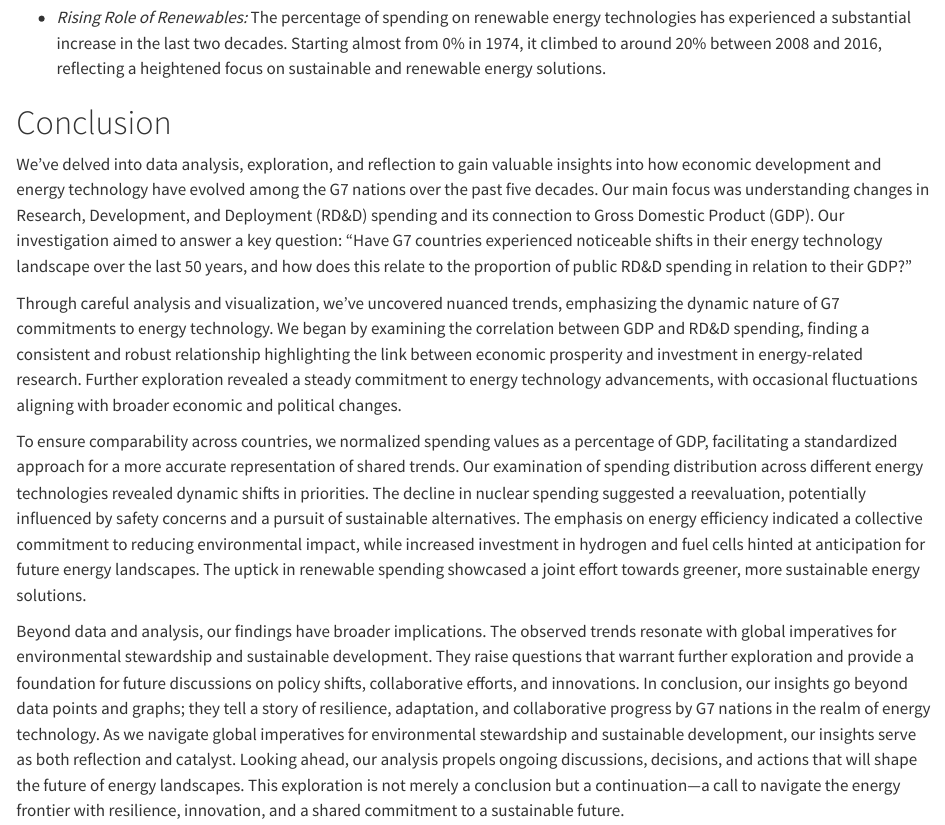
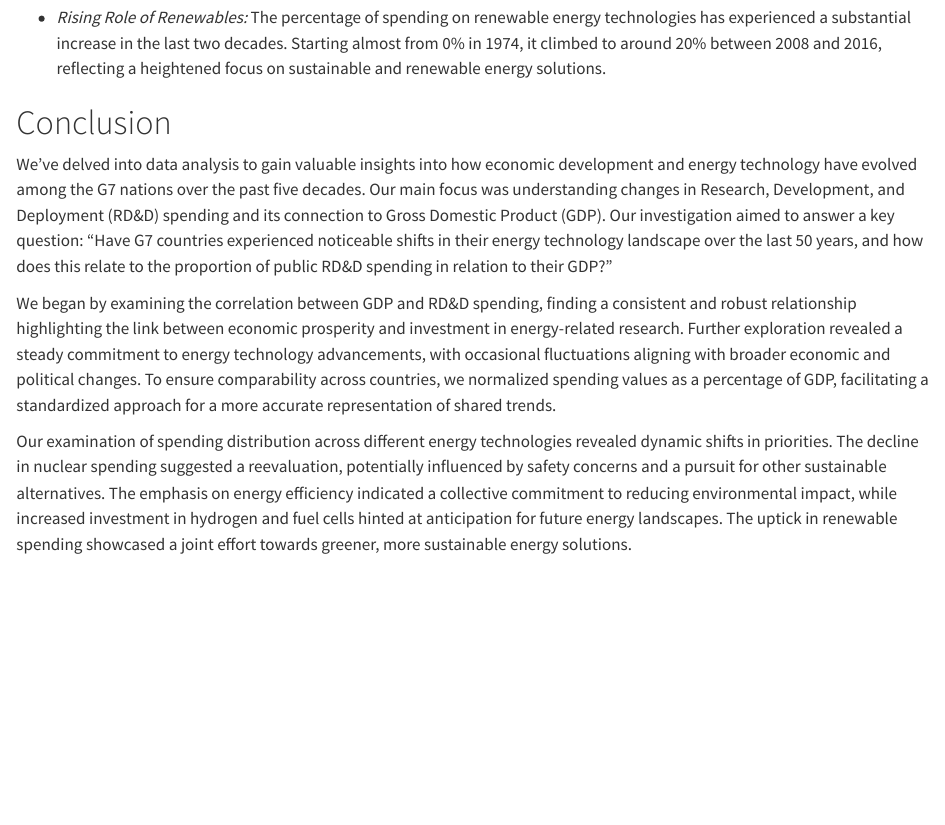
Before and after one commit to max8471/datam_project, a Quarto document (Energy_technology.qmd): the page in a window 1100 px wide, from 12920 px down. Rendered offline with R 4.5, knitr and Pandoc in place of Quarto, with nearby package versions; drawn as R Markdown's standard HTML page in place of the format the file asks for; some code elsewhere in the file could not run offline; long lines of code are wrapped.

Commit message:
Some fixing on previous conclusion

```diff
--- a/Energy_technology.qmd
+++ b/Energy_technology.qmd
@@ -866,10 +866,9 @@ The percentage of spending on renewable energy technologies has experienced a su
 
 # Conclusion
 
-We've delved into data analysis, exploration, and reflection to gain valuable insights into how economic development and energy technology have evolved among the G7 nations over the past five decades. Our main focus was understanding changes in Research, Development, and Deployment (RD&D) spending and its connection to Gross Domestic Product (GDP). Our investigation aimed to answer a key question: "Have G7 countries experienced noticeable shifts in their energy technology landscape over the last 50 years, and how does this relate to the proportion of public RD&D spending in relation to their GDP?"
+We've delved into data analysis to gain valuable insights into how economic development and energy technology have evolved among the G7 nations over the past five decades. Our main focus was understanding changes in Research, Development, and Deployment (RD&D) spending and its connection to Gross Domestic Product (GDP). Our investigation aimed to answer a key question: "Have G7 countries experienced noticeable shifts in their energy technology landscape over the last 50 years, and how does this relate to the proportion of public RD&D spending in relation to their GDP?"
 
-Through careful analysis and visualization, we've uncovered nuanced trends, emphasizing the dynamic nature of G7 commitments to energy technology. We began by examining the correlation between GDP and RD&D spending, finding a consistent and robust relationship highlighting the link between economic prosperity and investment in energy-related research. Further exploration revealed a steady commitment to energy technology advancements, with occasional fluctuations aligning with broader economic and political changes.
+We began by examining the correlation between GDP and RD&D spending, finding a consistent and robust relationship highlighting the link between economic prosperity and investment in energy-related research. Further exploration revealed a steady commitment to energy technology advancements, with occasional fluctuations aligning with broader economic and political changes.
+To ensure comparability across countries, we normalized spending values as a percentage of GDP, facilitating a standardized approach for a more accurate representation of shared trends.
 
-To ensure comparability across countries, we normalized spending values as a percentage of GDP, facilitating a standardized approach for a more accurate representation of shared trends. Our examination of spending distribution across different energy technologies revealed dynamic shifts in priorities. The decline in nuclear spending suggested a reevaluation, potentially influenced by safety concerns and a pursuit of sustainable alternatives. The emphasis on energy efficiency indicated a collective commitment to reducing environmental impact, while increased investment in hydrogen and fuel cells hinted at anticipation for future energy landscapes. The uptick in renewable spending showcased a joint effort towards greener, more sustainable energy solutions.
-
-Beyond data and analysis, our findings have broader implications. The observed trends resonate with global imperatives for environmental stewardship and sustainable development. They raise questions that warrant further exploration and provide a foundation for future discussions on policy shifts, collaborative efforts, and innovations. In conclusion, our insights go beyond data points and graphs; they tell a story of resilience, adaptation, and collaborative progress by G7 nations in the realm of energy technology. As we navigate global imperatives for environmental stewardship and sustainable development, our insights serve as both reflection and catalyst. Looking ahead, our analysis propels ongoing discussions, decisions, and actions that will shape the future of energy landscapes. This exploration is not merely a conclusion but a continuation—a call to navigate the energy frontier with resilience, innovation, and a shared commitment to a sustainable future.
+Our examination of spending distribution across different energy technologies revealed dynamic shifts in priorities. The decline in nuclear spending suggested a reevaluation, potentially influenced by safety concerns and a pursuit for other sustainable alternatives. The emphasis on energy efficiency indicated a collective commitment to reducing environmental impact, while increased investment in hydrogen and fuel cells hinted at anticipation for future energy landscapes. The uptick in renewable spending showcased a joint effort towards greener, more sustainable energy solutions.
```
